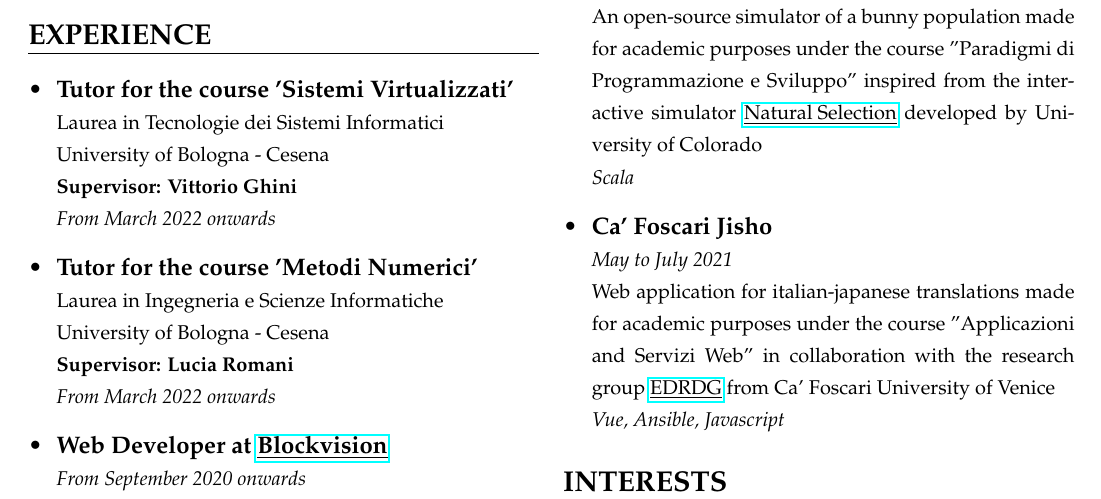
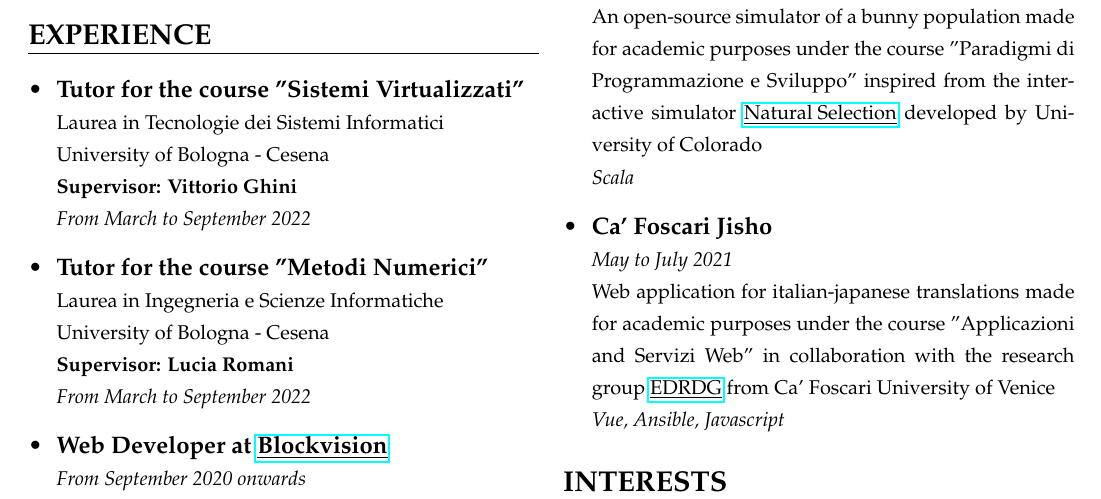
Before and after one commit to anitvam/curriculum-vitae, a LaTeX CV (curriculum-vitae.tex): part of the page, cut so that both start at the same text. Compiled offline with pdfLaTeX.

Commit message:
fix: update cv

```diff
--- a/curriculum-vitae.tex
+++ b/curriculum-vitae.tex
@@ -34,8 +34,8 @@
             }
             \csection{EXPERIENCE}{\small
                 \begin{itemize}
-        \item \frcontent{Tutor for the course 'Sistemi Virtualizzati'}{Laurea in Tecnologie dei Sistemi Informatici}{University of Bologna - Cesena \newline \textbf{Supervisor: Vittorio Ghini}}{From March 2022 onwards}
-        \item \frcontent{Tutor for the course 'Metodi Numerici'}{Laurea in Ingegneria e Scienze Informatiche}{University of Bologna - Cesena \newline \textbf{Supervisor: Lucia Romani}}{From March 2022 onwards}
+                    \item \frcontent{Tutor for the course "Sistemi Virtualizzati"}{Laurea in Tecnologie dei Sistemi Informatici}{University of Bologna - Cesena \newline \textbf{Supervisor: Vittorio Ghini}}{From March to September 2022}
+                    \item \frcontent{Tutor for the course "Metodi Numerici"}{Laurea in Ingegneria e Scienze Informatiche}{University of Bologna - Cesena \newline \textbf{Supervisor: Lucia Romani}}{From March to September 2022}
                     \item \frcontent{Web Developer at \href{https://www.blockvision.it/}{\underline{Blockvision}}}{}{}{From September 2020 onwards}
                     \item \frcontent{Curricular Internship}{University of Bologna - Cesena, Italy}{Study of a Kubernetes cluster: main aspects, tools and realization of a cluster on virtual machines}{From March to May 2020}
                 \end{itemize}
```
Lines whose indentation alone changed are shown as unchanged.
